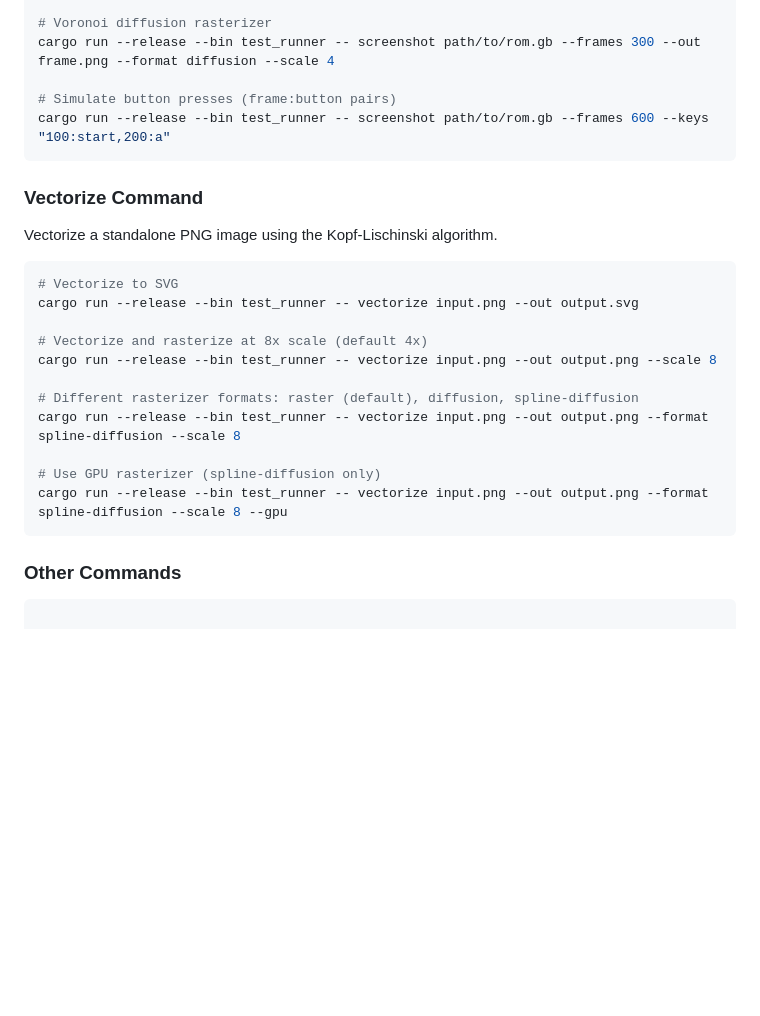
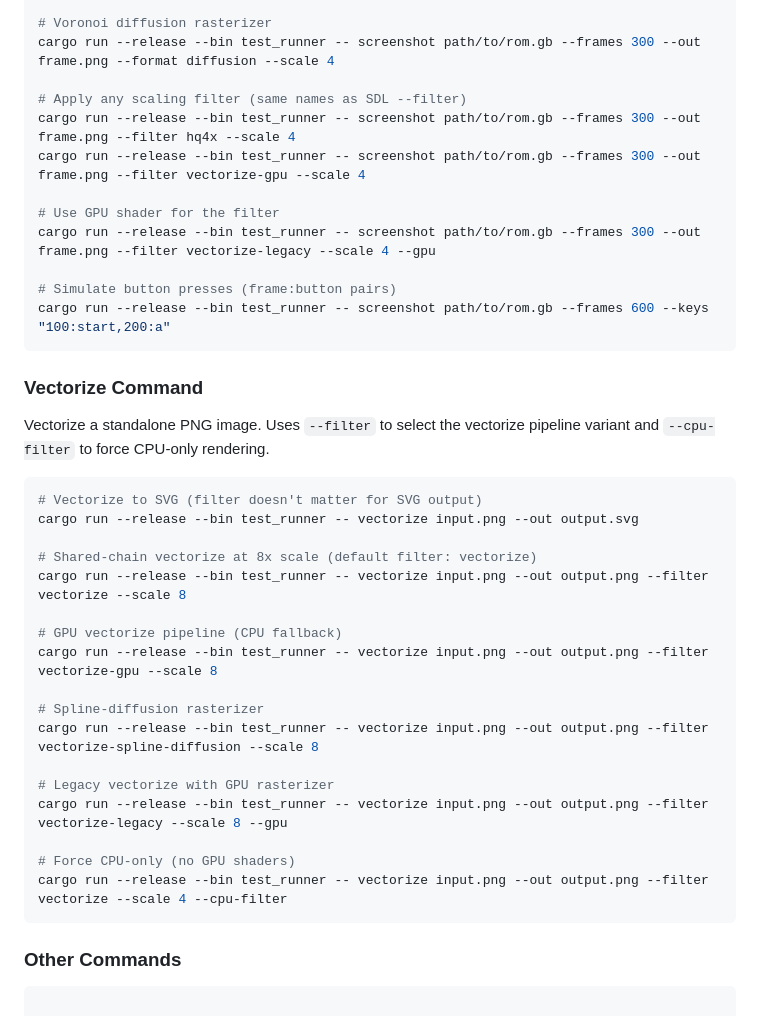
Before and after one commit to northbymidwest/vibeboy, a Markdown page: src/test_runner/README.md, the part around the change. Drawn GitHub-style; blank space fills up the shorter version.

````diff
--- a/src/test_runner/README.md
+++ b/src/test_runner/README.md
@@ -63,26 +63,39 @@ cargo run --release --bin test_runner -- screenshot path/to/rom.gb --frames 300
 # Voronoi diffusion rasterizer
 cargo run --release --bin test_runner -- screenshot path/to/rom.gb --frames 300 --out frame.png --format diffusion --scale 4
 
+# Apply any scaling filter (same names as SDL --filter)
+cargo run --release --bin test_runner -- screenshot path/to/rom.gb --frames 300 --out frame.png --filter hq4x --scale 4
+cargo run --release --bin test_runner -- screenshot path/to/rom.gb --frames 300 --out frame.png --filter vectorize-gpu --scale 4
+
+# Use GPU shader for the filter
+cargo run --release --bin test_runner -- screenshot path/to/rom.gb --frames 300 --out frame.png --filter vectorize-legacy --scale 4 --gpu
+
 # Simulate button presses (frame:button pairs)
 cargo run --release --bin test_runner -- screenshot path/to/rom.gb --frames 600 --keys "100:start,200:a"
 ```
 
 ### Vectorize Command
 
-Vectorize a standalone PNG image using the Kopf-Lischinski algorithm.
+Vectorize a standalone PNG image. Uses `--filter` to select the vectorize pipeline variant and `--cpu-filter` to force CPU-only rendering.
 
 ```bash
-# Vectorize to SVG
+# Vectorize to SVG (filter doesn't matter for SVG output)
 cargo run --release --bin test_runner -- vectorize input.png --out output.svg
 
-# Vectorize and rasterize at 8x scale (default 4x)
-cargo run --release --bin test_runner -- vectorize input.png --out output.png --scale 8
+# Shared-chain vectorize at 8x scale (default filter: vectorize)
+cargo run --release --bin test_runner -- vectorize input.png --out output.png --filter vectorize --scale 8
 
-# Different rasterizer formats: raster (default), diffusion, spline-diffusion
-cargo run --release --bin test_runner -- vectorize input.png --out output.png --format spline-diffusion --scale 8
+# GPU vectorize pipeline (CPU fallback)
+cargo run --release --bin test_runner -- vectorize input.png --out output.png --filter vectorize-gpu --scale 8
 
-# Use GPU rasterizer (spline-diffusion only)
-cargo run --release --bin test_runner -- vectorize input.png --out output.png --format spline-diffusion --scale 8 --gpu
+# Spline-diffusion rasterizer
+cargo run --release --bin test_runner -- vectorize input.png --out output.png --filter vectorize-spline-diffusion --scale 8
+
+# Legacy vectorize with GPU rasterizer
+cargo run --release --bin test_runner -- vectorize input.png --out output.png --filter vectorize-legacy --scale 8 --gpu
+
+# Force CPU-only (no GPU shaders)
+cargo run --release --bin test_runner -- vectorize input.png --out output.png --filter vectorize --scale 4 --cpu-filter
 ```
 
 ### Other Commands
````
Also changed, not shown: CLAUDE.md (+19 -15 lines), README.md (+10 -7 lines).
